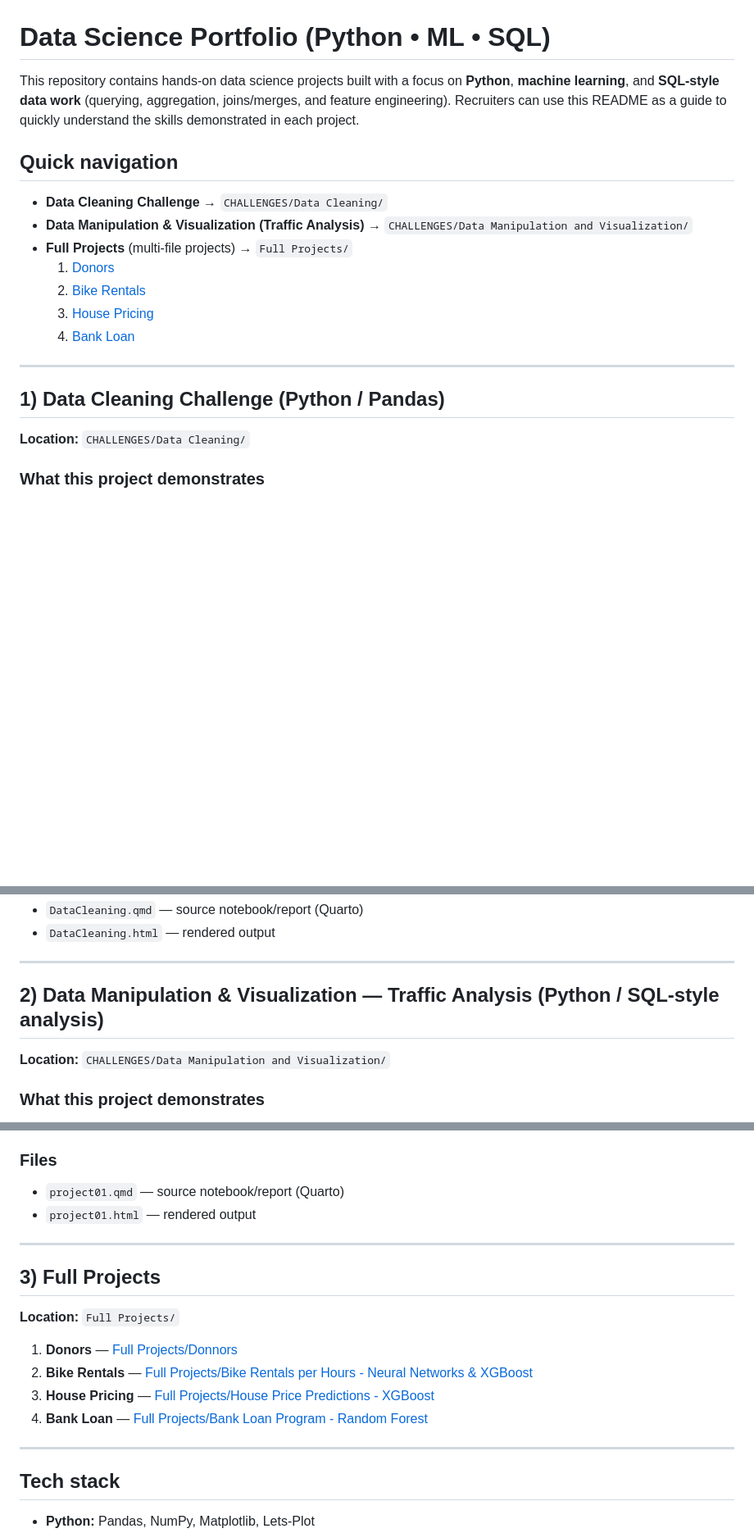
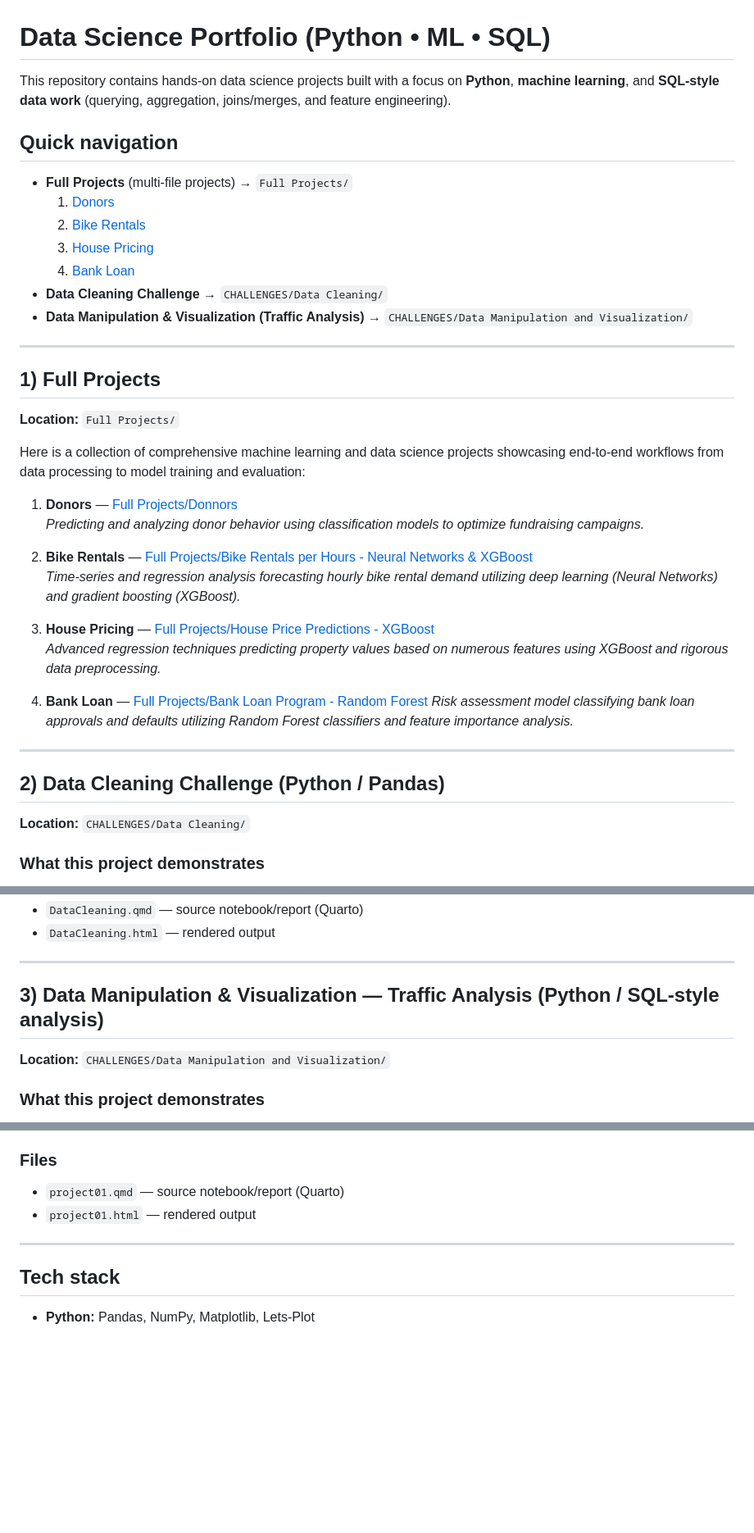
Before and after one commit to ManoloVM21/Data-Science, a Markdown page: README.md, 3 parts joined by grey strips. Shown at 82% size. Drawn GitHub-style; blank space fills up the shorter version.

Commit message:
Update README.md with new content

```diff
--- a/README.md
+++ b/README.md
@@ -1,20 +1,40 @@
 # Data Science Portfolio (Python • ML • SQL)
 
-This repository contains hands-on data science projects built with a focus on **Python**, **machine learning**, and **SQL-style data work** (querying, aggregation, joins/merges, and feature engineering). Recruiters can use this README as a guide to quickly understand the skills demonstrated in each project.
+This repository contains hands-on data science projects built with a focus on **Python**, **machine learning**, and **SQL-style data work** (querying, aggregation, joins/merges, and feature engineering).
 
 ## Quick navigation
 
-- **Data Cleaning Challenge** → `CHALLENGES/Data Cleaning/`
-- **Data Manipulation & Visualization (Traffic Analysis)** → `CHALLENGES/Data Manipulation and Visualization/`
 - **Full Projects** (multi-file projects) → `Full Projects/`
   1. [Donors](Full%20Projects/Donnors)
   2. [Bike Rentals](Full%20Projects/Bike%20Rentals%20per%20Hours%20-%20Neural%20Networks%20%26%20XGBoost)
   3. [House Pricing](Full%20Projects/House%20Price%20Predictions%20-%20XGBoost)
   4. [Bank Loan](Full%20Projects/Bank%20Loan%20Program%20-%20%20Random%20Forest)
+- **Data Cleaning Challenge** → `CHALLENGES/Data Cleaning/`
+- **Data Manipulation & Visualization (Traffic Analysis)** → `CHALLENGES/Data Manipulation and Visualization/`
 
 ---
 
-## 1) Data Cleaning Challenge (Python / Pandas)
+## 1) Full Projects
+
+**Location:** `Full Projects/`
+
+Here is a collection of comprehensive machine learning and data science projects showcasing end-to-end workflows from data processing to model training and evaluation:
+
+1) **Donors** — [Full Projects/Donnors](Full%20Projects/Donnors)
+   *Predicting and analyzing donor behavior using classification models to optimize fundraising campaigns.*
+
+2) **Bike Rentals** — [Full Projects/Bike Rentals per Hours - Neural Networks & XGBoost](Full%20Projects/Bike%20Rentals%20per%20Hours%20-%20Neural%20Networks%20%26%20XGBoost)
+   *Time-series and regression analysis forecasting hourly bike rental demand utilizing deep learning (Neural Networks) and gradient boosting (XGBoost).*
+
+3) **House Pricing** — [Full Projects/House Price Predictions - XGBoost](Full%20Projects/House%20Price%20Predictions%20-%20XGBoost)
+   *Advanced regression techniques predicting property values based on numerous features using XGBoost and rigorous data preprocessing.*
+
+4) **Bank Loan** — [Full Projects/Bank Loan Program -  Random Forest](Full%20Projects/Bank%20Loan%20Program%20-%20%20Random%20Forest)
+   *Risk assessment model classifying bank loan approvals and defaults utilizing Random Forest classifiers and feature importance analysis.*
+
+---
+
+## 2) Data Cleaning Challenge (Python / Pandas)
 
 **Location:** `CHALLENGES/Data Cleaning/`
 
@@ -43,7 +63,7 @@ This repository contains hands-on data science projects built with a focus on **
 
 ---
 
-## 2) Data Manipulation & Visualization — Traffic Analysis (Python / SQL-style analysis)
+## 3) Data Manipulation & Visualization — Traffic Analysis (Python / SQL-style analysis)
 
 **Location:** `CHALLENGES/Data Manipulation and Visualization/`
 
@@ -80,16 +100,6 @@ This repository contains hands-on data science projects built with a focus on **
 
 ---
 
-## 3) Full Projects
-
-**Location:** `Full Projects/`
-
-1) **Donors** — [Full Projects/Donnors](Full%20Projects/Donnors)
-2) **Bike Rentals** — [Full Projects/Bike Rentals per Hours - Neural Networks & XGBoost](Full%20Projects/Bike%20Rentals%20per%20Hours%20-%20Neural%20Networks%20%26%20XGBoost)
-3) **House Pricing** — [Full Projects/House Price Predictions - XGBoost](Full%20Projects/House%20Price%20Predictions%20-%20XGBoost)
-4) **Bank Loan** — [Full Projects/Bank Loan Program -  Random Forest](Full%20Projects/Bank%20Loan%20Program%20-%20%20Random%20Forest)
----
-
 ## Tech stack
 
 - **Python:** Pandas, NumPy, Matplotlib, Lets-Plot
```
Also changed, not shown: other parts of README.md (+1 -0 lines).
